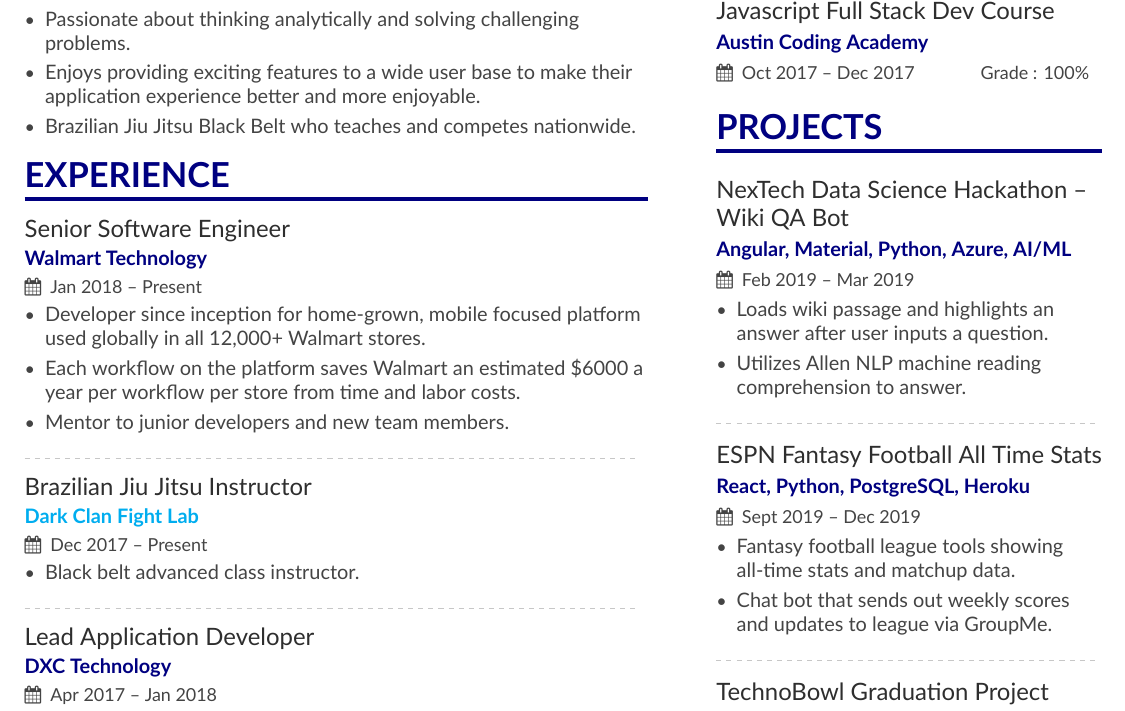
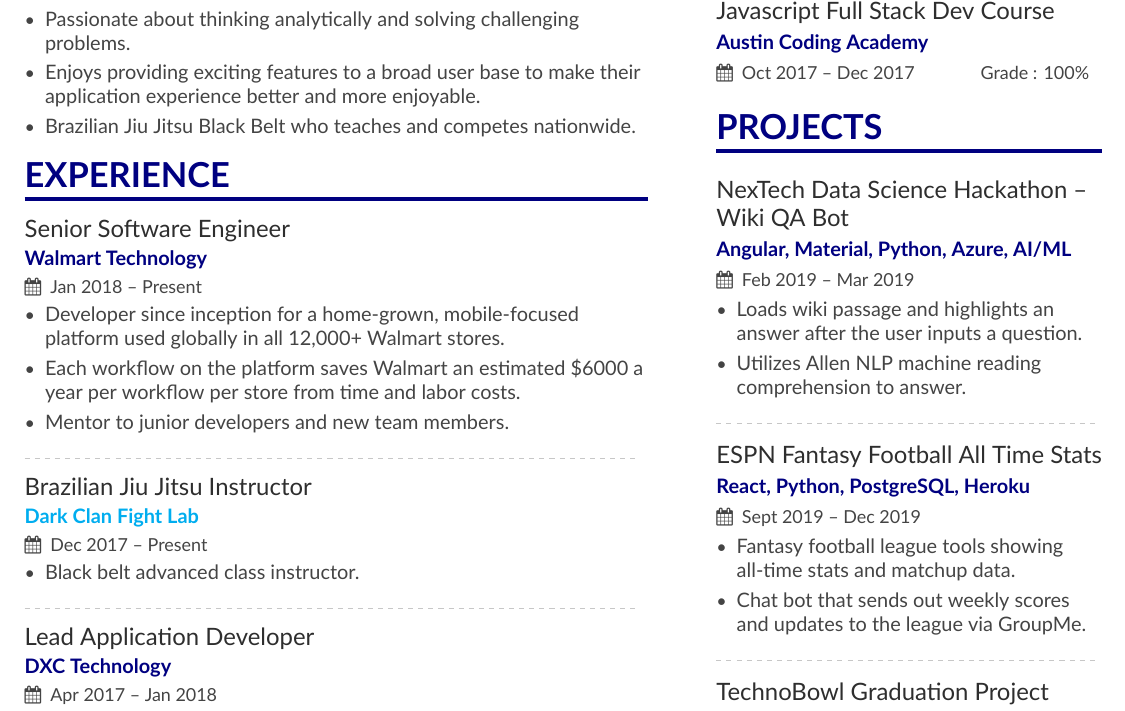
Before and after one commit to ihopethisnamefi/jonthibeault-latex-resume, a LaTeX CV (jonthibeault_resume.tex, which reads page1sidebar.tex): part of the page, cut so that both start at the same text. Compiled offline with XeLaTeX.

Commit message:
content updates

```diff
--- a/jonthibeault_resume.tex
+++ b/jonthibeault_resume.tex
@@ -95,7 +95,7 @@
 \item Obsessed with high-quality, clean code and documentation.
 \item Eager to learn new technologies and techniques in the field.
 \item Passionate about thinking analytically and solving challenging problems.
-\item Enjoys providing exciting features to a wide user base to make their application experience better and more enjoyable.
+\item Enjoys providing exciting features to a broad user base to make their application experience better and more enjoyable.
 \item Brazilian Jiu Jitsu Black Belt who teaches and competes nationwide.
 \end{itemize}
 
@@ -104,7 +104,7 @@
 
 \cvevent{Senior Software Engineer}{Walmart Technology}{Jan 2018 -- Present}{}
 \begin{itemize}
-\item Developer since inception for home-grown, mobile focused platform used globally in all 12,000+ Walmart stores.
+\item Developer since inception for a home-grown, mobile-focused platform used globally in all 12,000+ Walmart stores.
 \item Each workflow on the platform saves Walmart an estimated \$6000 a year per workflow per store from time and labor costs.
 \item Mentor to junior developers and new team members.
 \end{itemize}
--- a/page1sidebar.tex
+++ b/page1sidebar.tex
@@ -11,7 +11,7 @@
 \cvevent{NexTech Data Science Hackathon -- Wiki QA Bot}
 {Angular, Material, Python, Azure, AI/ML}{Feb 2019 -- Mar 2019}{}
 \begin{itemize}
-\item Loads wiki passage and highlights an answer after user inputs a question.
+\item Loads wiki passage and highlights an answer after the user inputs a question.
 \item Utilizes Allen NLP machine reading comprehension to answer.
 \end{itemize}
 
@@ -21,7 +21,7 @@
 {React, Python, PostgreSQL, Heroku}{Sept 2019 -- Dec 2019}{}
 \begin{itemize}
 \item  Fantasy football league tools showing all-time stats and matchup data.
-\item  Chat bot that sends out weekly scores and updates to league via GroupMe.
+\item  Chat bot that sends out weekly scores and updates to the league via GroupMe.
 \end{itemize}
 
 \divider
```
Also changed, not shown: Jon_Thibeault_Resume.pdf.
